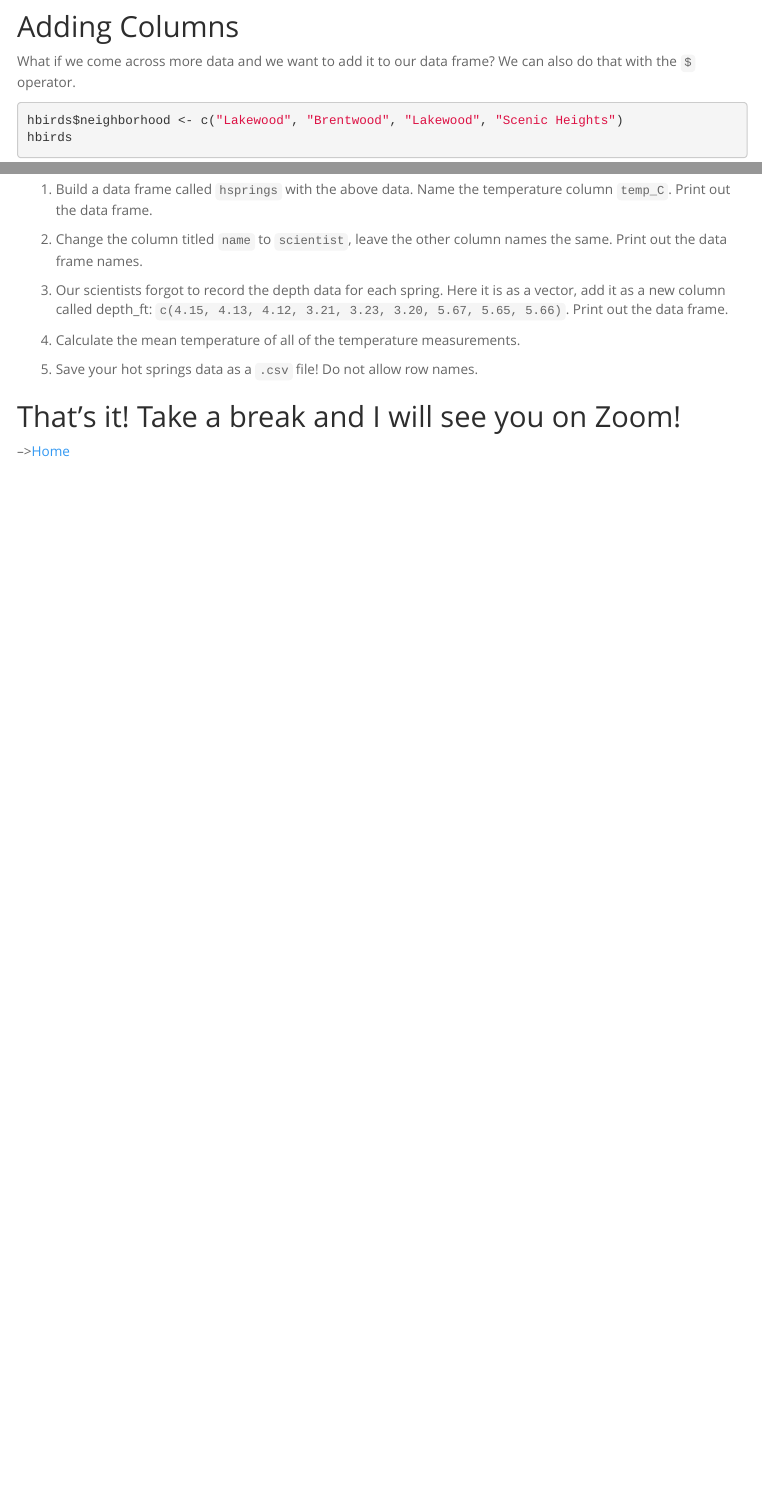
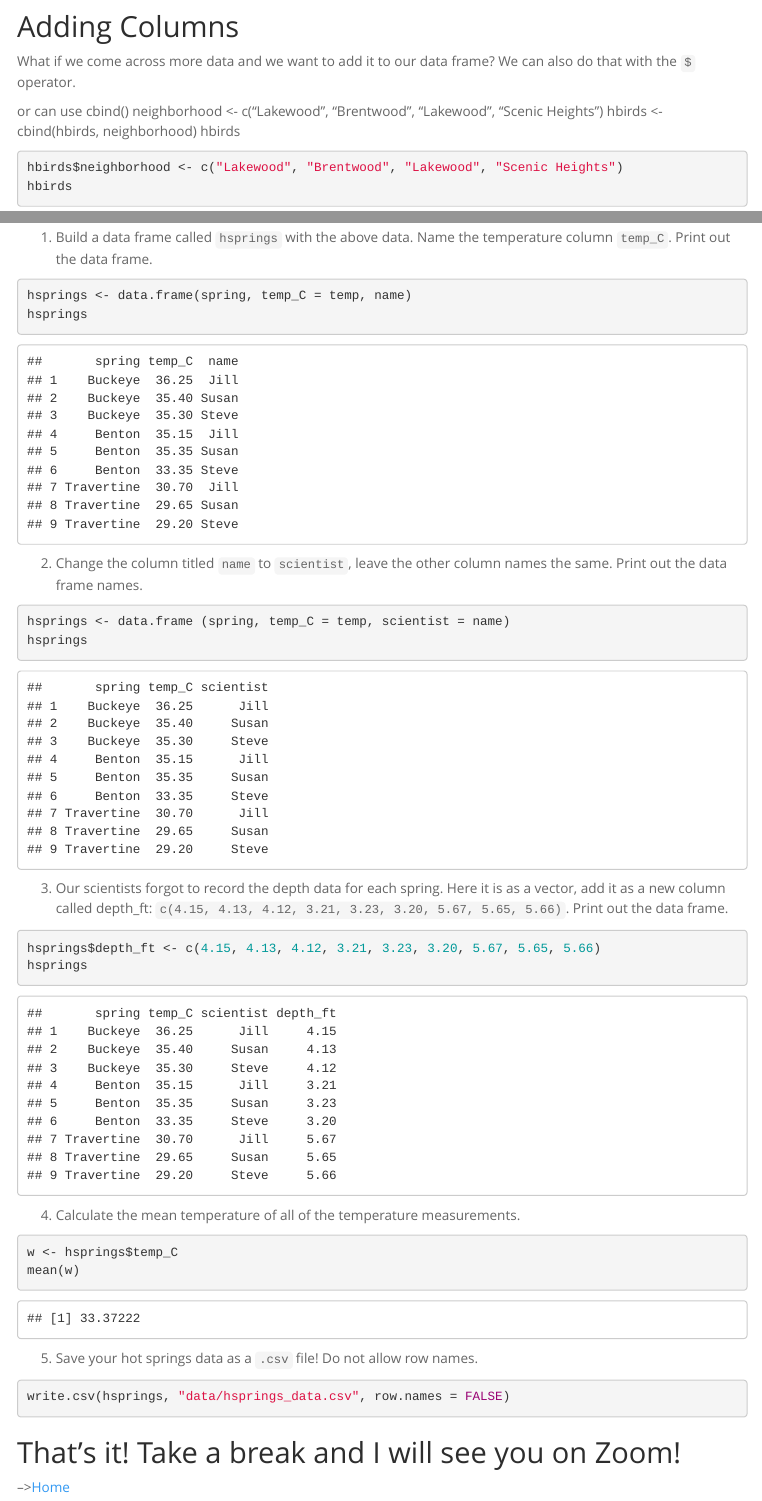
Before and after one commit to nishiro2109/BIS15W2022_sbian, an R Markdown document (lab3/lab3_1.Rmd): the page in a window 1100 px wide, from 2850 px down before the commit and from 3060 px down after it, so that both start at the same text, and a second part further down, joined at a grey line. Rendered offline with R 4.5, knitr and Pandoc, with nearby package versions; some code elsewhere in the file could not run offline; menus at the side of the page are left out.

Commit message:
lab3 update

````diff
--- /dev/null
+++ b/lab3/data/birds_data.csv
@@ -0,0 +1,5 @@
+"sex","length_in","weight_oz","neighborhood"
+"Male","3.2","2.9","Lakewood"
+"Female","3.7","4","Brentwood"
+"Male","3.4","3.1","Lakewood"
+"Female","3.6","3.9","Scenic Heights"
--- /dev/null
+++ b/lab3/data/hbirds_data.csv
@@ -0,0 +1,5 @@
+"sex","length_in","weight_oz","neighborhood"
+"Male","3.2","2.9","Lakewood"
+"Female","3.7","4","Brentwood"
+"Male","3.4","3.1","Lakewood"
+"Female","3.6","3.9","Scenic Heights"
--- /dev/null
+++ b/lab3/data/hsprings_data.csv
@@ -0,0 +1,10 @@
+"spring","temp_C","scientist","depth_ft"
+"Buckeye",36.25,"Jill",4.15
+"Buckeye",35.4,"Susan",4.13
+"Buckeye",35.3,"Steve",4.12
+"Benton",35.15,"Jill",3.21
+"Benton",35.35,"Susan",3.23
+"Benton",33.35,"Steve",3.2
+"Travertine",30.7,"Jill",5.67
+"Travertine",29.65,"Susan",5.65
+"Travertine",29.2,"Steve",5.66
--- a/lab3/lab3_1.Rmd
+++ b/lab3/lab3_1.Rmd
@@ -105,6 +112,13 @@ hbirds
 
 ## Adding Columns
 What if we come across more data and we want to add it to our data frame? We can also do that with the `$` operator.
+
+or can use cbind()
+neighborhood <- c("Lakewood", "Brentwood", "Lakewood", "Scenic Heights")
+hbirds <- cbind(hbirds, neighborhood)
+hbirds
+
+
 ```{r}
 hbirds$neighborhood <- c("Lakewood", "Brentwood", "Lakewood", "Scenic Heights")
 hbirds
@@ -126,27 +144,31 @@ spring <- c("Buckeye", "Buckeye", "Buckeye", "Benton", "Benton", "Benton", "Trav
 
 1. Build a data frame called `hsprings` with the above data. Name the temperature column `temp_C`. Print out the data frame.
 ```{r}
-
+hsprings <- data.frame(spring, temp_C = temp, name)
+hsprings
 ```
 
 2. Change the column titled `name` to `scientist`, leave the other column names the same. Print out the data frame names.
 ```{r}
-
+hsprings <- data.frame (spring, temp_C = temp, scientist = name)
+hsprings
 ```
 
 3. Our scientists forgot to record the depth data for each spring. Here it is as a vector, add it as a new column called depth_ft: `c(4.15, 4.13, 4.12, 3.21, 3.23, 3.20, 5.67, 5.65, 5.66)`. Print out the data frame.
 ```{r}
-
+hsprings$depth_ft <- c(4.15, 4.13, 4.12, 3.21, 3.23, 3.20, 5.67, 5.65, 5.66)
+hsprings
 ```
 
 4. Calculate the mean temperature of all of the temperature measurements.
 ```{r}
-
+w <- hsprings$temp_C
+mean(w)
 ```
 
 5. Save your hot springs data as a `.csv` file! Do not allow row names.
 ```{r}
-
+write.csv(hsprings, "data/hsprings_data.csv", row.names = FALSE)
 ```
 
 ## That's it! Take a break and I will see you on Zoom!
````
Also changed, not shown: lab3/lab3_1.html (added), lab3/lab3_1.Rmd (13 more changed lines), 2 other files.
